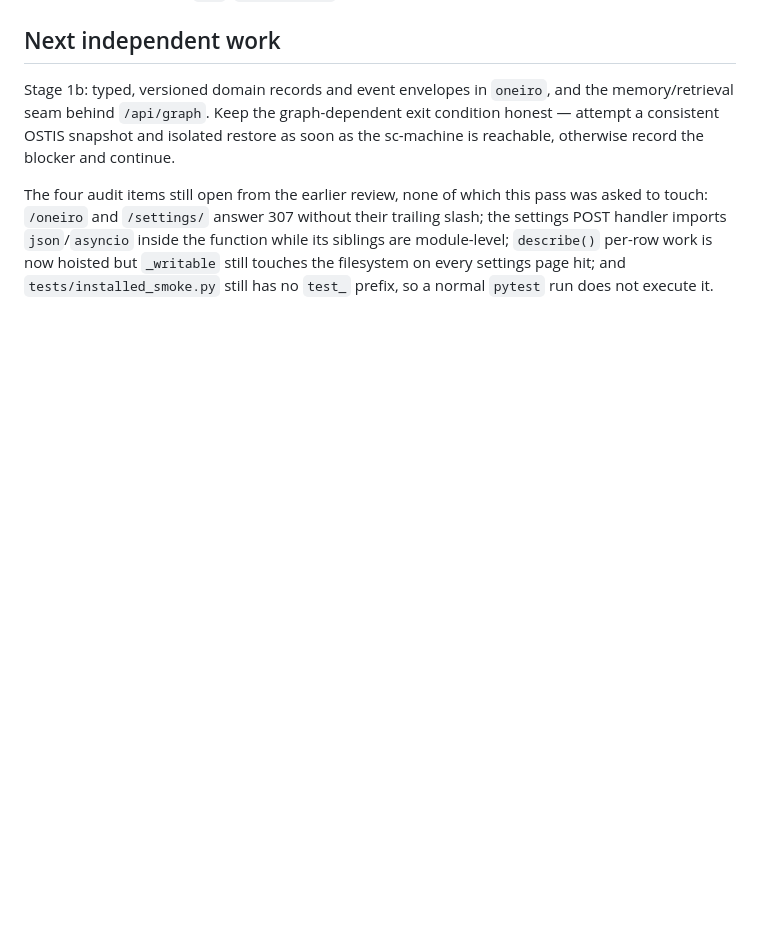
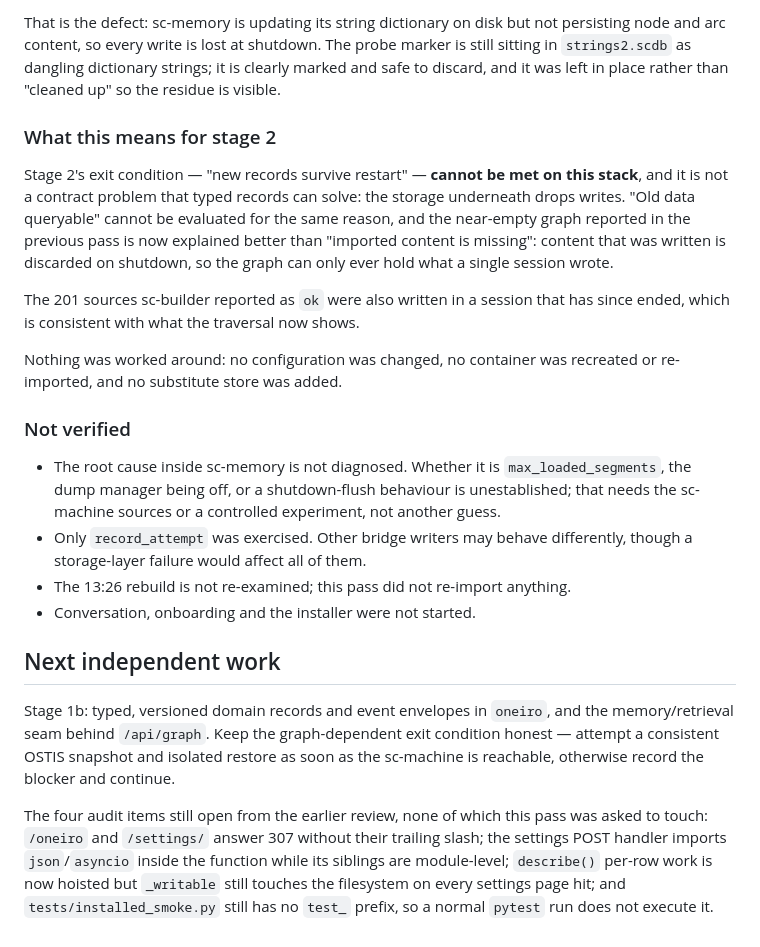
Before and after one commit to youlianvr/oneiro-ostis, a Markdown page: docs/REWRITE-BASELINE.md, the part around one of its changes. Rendered like a GitHub page; blank space fills up the shorter version.

```diff
--- a/docs/REWRITE-BASELINE.md
+++ b/docs/REWRITE-BASELINE.md
@@ -535,3 +619,36 @@ on the assumption that the KB is loaded.
+That is the defect: sc-memory is updating its string dictionary on disk but not
+persisting node and arc content, so every write is lost at shutdown. The probe
+marker is still sitting in `strings2.scdb` as dangling dictionary strings; it is
+clearly marked and safe to discard, and it was left in place rather than
+"cleaned up" so the residue is visible.
+
+### What this means for stage 2
+
+Stage 2's exit condition — "new records survive restart" — **cannot be met on
+this stack**, and it is not a contract problem that typed records can solve: the
+storage underneath drops writes. "Old data queryable" cannot be evaluated for the
+same reason, and the near-empty graph reported in the previous pass is now
+explained better than "imported content is missing": content that was written is
+discarded on shutdown, so the graph can only ever hold what a single session
+wrote.
+
+The 201 sources sc-builder reported as `ok` were also written in a session that
+has since ended, which is consistent with what the traversal now shows.
+
+Nothing was worked around: no configuration was changed, no container was
+recreated or re-imported, and no substitute store was added.
+
+### Not verified
+
+- The root cause inside sc-memory is not diagnosed. Whether it is
+  `max_loaded_segments`, the dump manager being off, or a shutdown-flush
+  behaviour is unestablished; that needs the sc-machine sources or a controlled
+  experiment, not another guess.
+- Only `record_attempt` was exercised. Other bridge writers may behave
+  differently, though a storage-layer failure would affect all of them.
+- The 13:26 rebuild is not re-examined; this pass did not re-import anything.
+- Conversation, onboarding and the installer were not started.
+
 ## Next independent work
 
 Stage 1b: typed, versioned domain records and event envelopes in `oneiro`, and the
```
Also changed, not shown: other parts of docs/REWRITE-BASELINE.md (+84 -0 lines), docs/MASTER-PLAN.md (+2 -0 lines).
